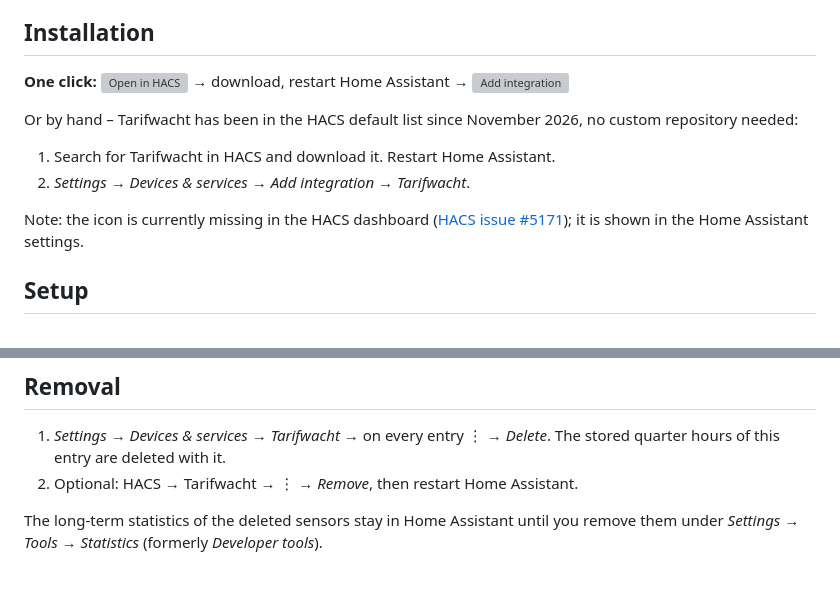
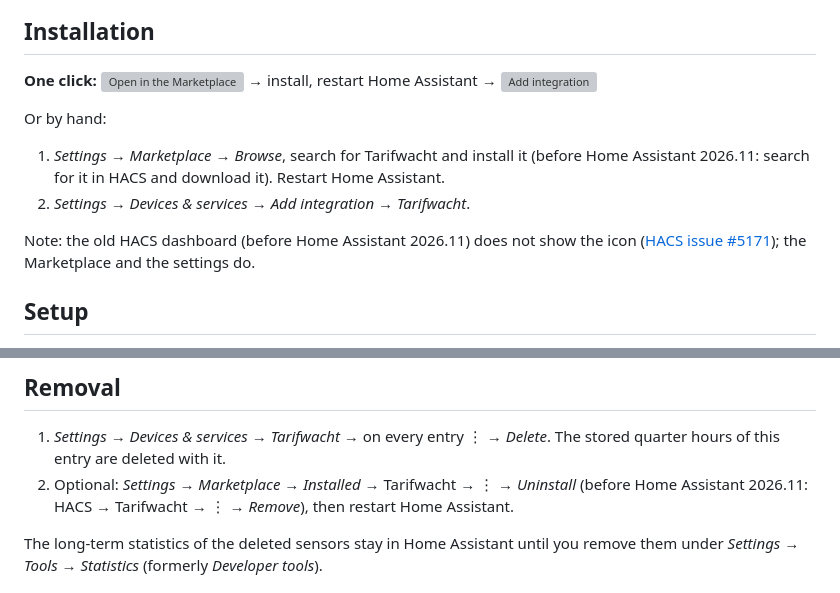
Before and after one commit to tarifwacht/integration, a Markdown page: README.en.md, 2 parts joined by grey strips. Rendered like a GitHub page; grey boxes are pictures that could not be loaded.

```diff
--- a/README.en.md
+++ b/README.en.md
@@ -69,14 +69,14 @@ A sensor without a forecast works too: its current value applies until it change
 
 ## Installation
 
-**One click:** [![Open in HACS](https://my.home-assistant.io/badges/hacs_repository.svg)](https://my.home-assistant.io/redirect/hacs_repository/?owner=tarifwacht&repository=integration&category=integration) → download, restart Home Assistant → [![Add integration](https://my.home-assistant.io/badges/config_flow_start.svg)](https://my.home-assistant.io/redirect/config_flow_start/?domain=tarifwacht)
+**One click:** [![Open in the Marketplace](https://my.home-assistant.io/badges/hacs_repository.svg)](https://my.home-assistant.io/redirect/hacs_repository/?owner=tarifwacht&repository=integration&category=integration) → install, restart Home Assistant → [![Add integration](https://my.home-assistant.io/badges/config_flow_start.svg)](https://my.home-assistant.io/redirect/config_flow_start/?domain=tarifwacht)
 
-Or by hand – Tarifwacht has been in the HACS default list since November 2026, no custom repository needed:
+Or by hand:
 
-1. Search for Tarifwacht in HACS and download it. Restart Home Assistant.
+1. *Settings → Marketplace → Browse*, search for Tarifwacht and install it (before Home Assistant 2026.11: search for it in HACS and download it). Restart Home Assistant.
 2. *Settings → Devices & services → Add integration → Tarifwacht*.
 
-Note: the icon is currently missing in the HACS dashboard ([HACS issue #5171](https://github.com/hacs/integration/issues/5171)); it is shown in the Home Assistant settings.
+Note: the old HACS dashboard (before Home Assistant 2026.11) does not show the icon ([HACS issue #5171](https://github.com/hacs/integration/issues/5171)); the Marketplace and the settings do.
 
 ## Setup
 
@@ -321,7 +321,7 @@ Further:
 ## Removal
 
 1. *Settings → Devices & services → Tarifwacht* → on every entry ⋮ → *Delete*. The stored quarter hours of this entry are deleted with it.
-2. Optional: HACS → Tarifwacht → ⋮ → *Remove*, then restart Home Assistant.
+2. Optional: *Settings → Marketplace → Installed* → Tarifwacht → ⋮ → *Uninstall* (before Home Assistant 2026.11: HACS → Tarifwacht → ⋮ → *Remove*), then restart Home Assistant.
 
 The long-term statistics of the deleted sensors stay in Home Assistant until you remove them under *Settings → Tools → Statistics* (formerly *Developer tools*).
 
```
Also changed, not shown: other parts of README.en.md (+1 -1 lines), README.md (+6 -6 lines).
